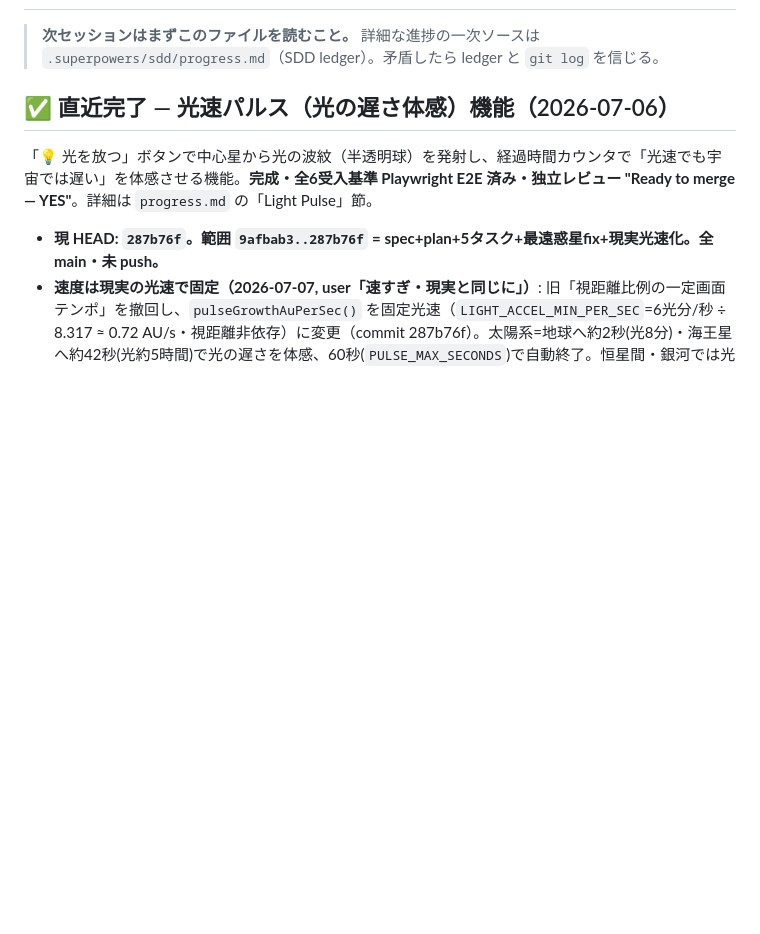
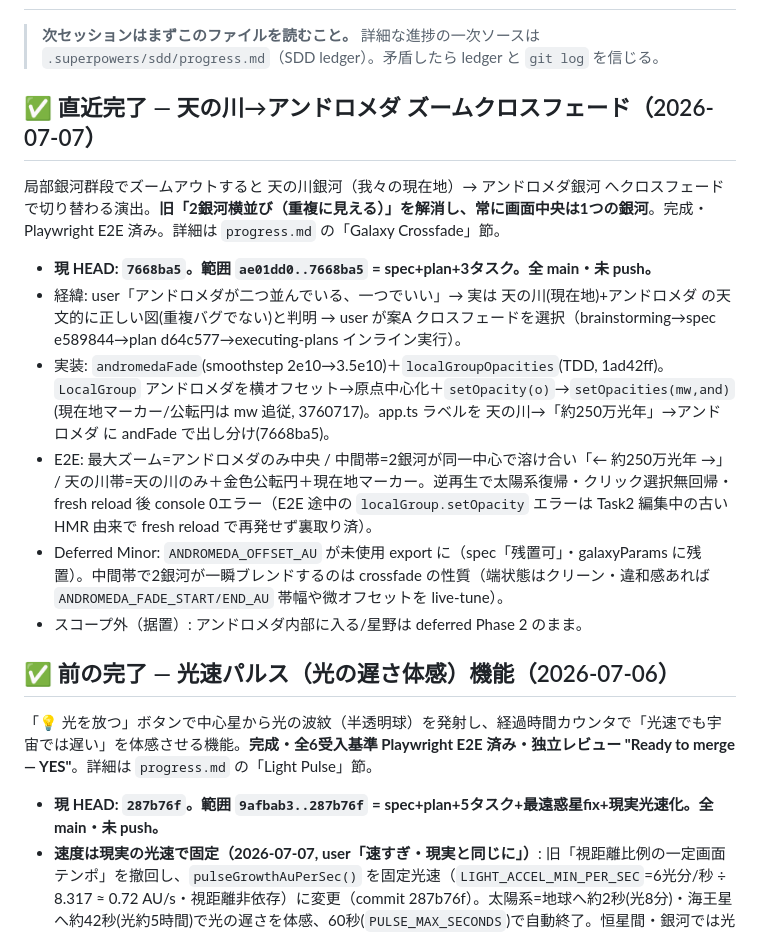
Before and after one commit to tokiyoshi0410-wq/stellar-voyage, a Markdown page: SESSION_HANDOFF.md, the part around the change. GitHub-like rendering; blank space fills up the shorter version.

Commit message:
docs: 天の川→アンドロメダ クロスフェード完了を handoff に記録
Co-Authored-By: Claude Opus 4.8 (1M context) <noreply@anthropic.com>

```diff
--- a/SESSION_HANDOFF.md
+++ b/SESSION_HANDOFF.md
@@ -3,7 +3,18 @@
 > **次セッションはまずこのファイルを読むこと。** 詳細な進捗の一次ソースは
 > `.superpowers/sdd/progress.md`（SDD ledger）。矛盾したら ledger と `git log` を信じる。
 
-## ✅ 直近完了 — 光速パルス（光の遅さ体感）機能（2026-07-06）
+## ✅ 直近完了 — 天の川→アンドロメダ ズームクロスフェード（2026-07-07）
+
+局部銀河群段でズームアウトすると 天の川銀河（我々の現在地）→ アンドロメダ銀河 へクロスフェードで切り替わる演出。**旧「2銀河横並び（重複に見える）」を解消し、常に画面中央は1つの銀河**。完成・Playwright E2E 済み。詳細は `progress.md` の「Galaxy Crossfade」節。
+
+- **現 HEAD: `7668ba5`。範囲 `ae01dd0..7668ba5` = spec+plan+3タスク。全 main・未 push。**
+- 経緯: user「アンドロメダが二つ並んでいる、一つでいい」→ 実は 天の川(現在地)+アンドロメダ の天文的に正しい図(重複バグでない)と判明 → user が案A クロスフェードを選択（brainstorming→spec e589844→plan d64c577→executing-plans インライン実行）。
+- 実装: `andromedaFade`(smoothstep 2e10→3.5e10)＋`localGroupOpacities`(TDD, 1ad42ff)。`LocalGroup` アンドロメダを横オフセット→原点中心化＋`setOpacity(o)`→`setOpacities(mw,and)`(現在地マーカー/公転円は mw 追従, 3760717)。app.ts ラベルを 天の川→「約250万光年」→アンドロメダ に andFade で出し分け(7668ba5)。
+- E2E: 最大ズーム=アンドロメダのみ中央 / 中間帯=2銀河が同一中心で溶け合い「← 約250万光年 →」 / 天の川帯=天の川のみ＋金色公転円＋現在地マーカー。逆再生で太陽系復帰・クリック選択無回帰・fresh reload 後 console 0エラー（E2E 途中の `localGroup.setOpacity` エラーは Task2 編集中の古い HMR 由来で fresh reload で再発せず裏取り済）。
+- Deferred Minor: `ANDROMEDA_OFFSET_AU` が未使用 export に（spec「残置可」・galaxyParams に残置）。中間帯で2銀河が一瞬ブレンドするのは crossfade の性質（端状態はクリーン・違和感あれば `ANDROMEDA_FADE_START/END_AU` 帯幅や微オフセットを live-tune）。
+- スコープ外（据置）: アンドロメダ内部に入る/星野は deferred Phase 2 のまま。
+
+## ✅ 前の完了 — 光速パルス（光の遅さ体感）機能（2026-07-06）
 
 「💡 光を放つ」ボタンで中心星から光の波紋（半透明球）を発射し、経過時間カウンタで「光速でも宇宙では遅い」を体感させる機能。**完成・全6受入基準 Playwright E2E 済み・独立レビュー "Ready to merge — YES"**。詳細は `progress.md` の「Light Pulse」節。
 
```
